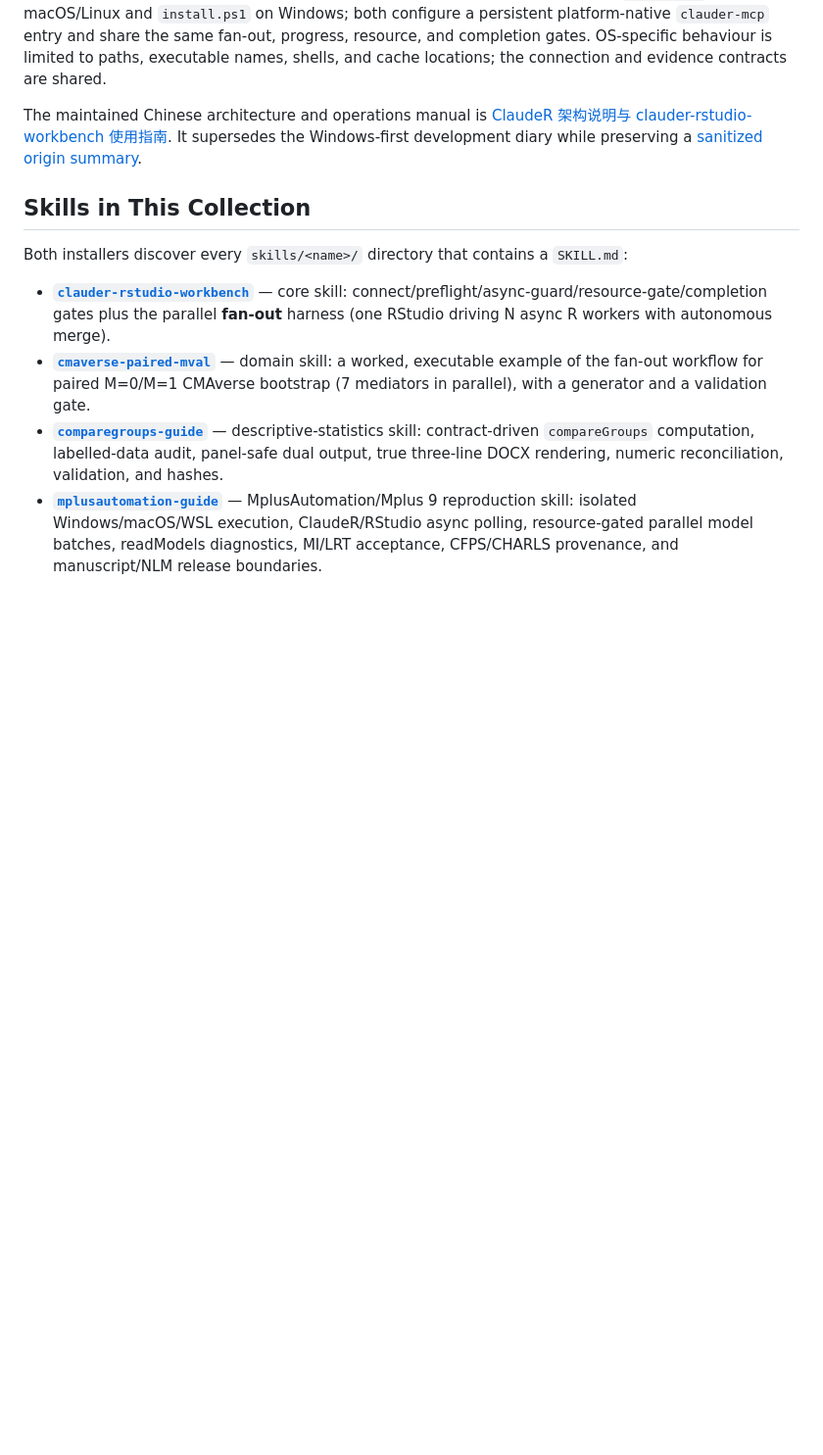
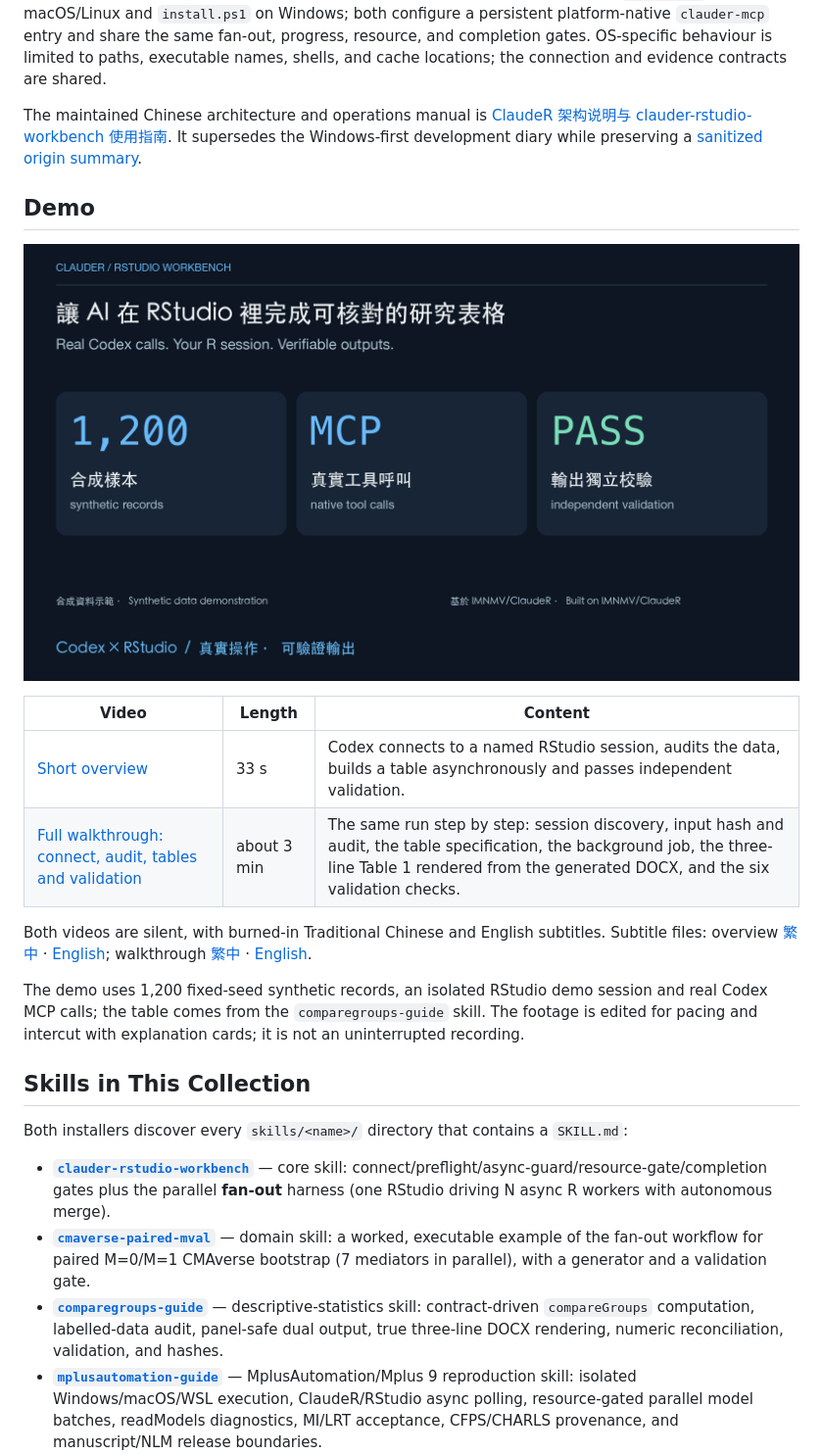
Before and after one commit to lzhs1995/clauder-rstudio-workbench, a Markdown page: README.md, the part around the change. Shown at 98% size. GitHub-like rendering; pictures changed too: docs/assets/demo/thumbnail.png (added); blank space fills up the shorter version.

Commit message:
docs(readme): add demo videos with subtitles and thumbnail

```diff
--- a/README.md
+++ b/README.md
@@ -27,6 +27,23 @@ The maintained Chinese architecture and operations manual is
 [ClaudeR 架构说明与 clauder-rstudio-workbench 使用指南](docs/ClaudeR_架构说明与clauder-rstudio-workbench使用指南.md).
 It supersedes the Windows-first development diary while preserving a
 [sanitized origin summary](docs/history/2026-05-windows-origin.md).
+
+## Demo
+
+[![Demo thumbnail. Click to watch the 33-second overview on YouTube](docs/assets/demo/thumbnail.png)](https://youtu.be/KRqlsSRlL88)
+
+| Video | Length | Content |
+|---|---|---|
+| [Short overview](https://youtu.be/KRqlsSRlL88) | 33 s | Codex connects to a named RStudio session, audits the data, builds a table asynchronously and passes independent validation. |
+| [Full walkthrough: connect, audit, tables and validation](https://youtu.be/1LlXHFMx1-Q) | about 3 min | The same run step by step: session discovery, input hash and audit, the table specification, the background job, the three-line Table 1 rendered from the generated DOCX, and the six validation checks. |
+
+Both videos are silent, with burned-in Traditional Chinese and English subtitles.
+Subtitle files: overview [繁中](docs/assets/demo/hero.zh-TW.srt) · [English](docs/assets/demo/hero.en.srt);
+walkthrough [繁中](docs/assets/demo/walkthrough.zh-TW.srt) · [English](docs/assets/demo/walkthrough.en.srt).
+
+The demo uses 1,200 fixed-seed synthetic records, an isolated RStudio demo session and real
+Codex MCP calls; the table comes from the `comparegroups-guide` skill. The footage is edited
+for pacing and intercut with explanation cards; it is not an uninterrupted recording.
 
 ## Skills in This Collection
 
```
Also changed, not shown: README.zh-TW.md (+13 -0 lines), 4 other files.
